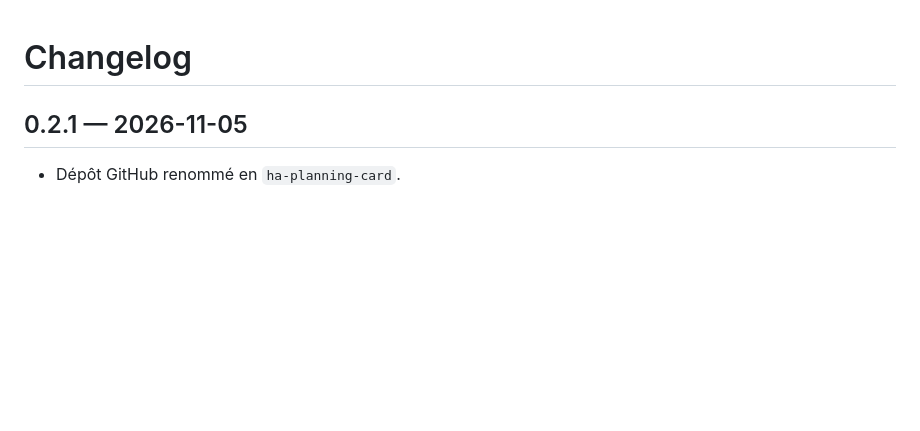
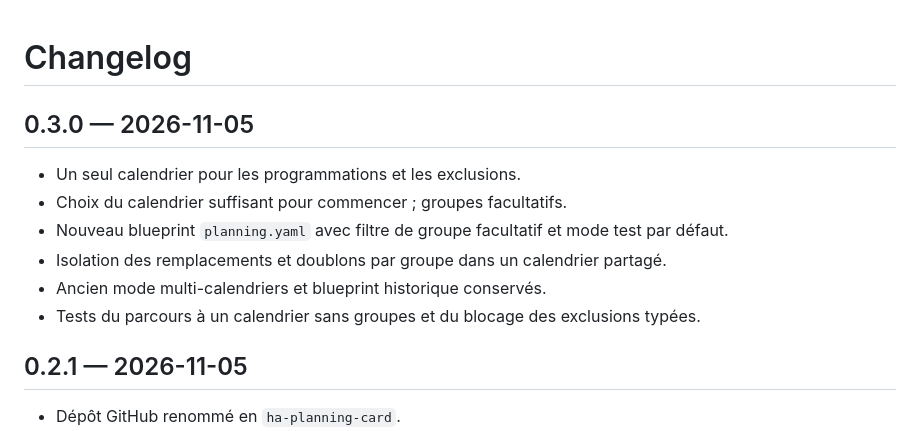
Before and after one commit to Euro-Locks-Belgium/ha-planning-card, a Markdown page: CHANGELOG.md, the part around the change. Rendered like a GitHub page; blank space fills up the shorter version.

```diff
--- a/CHANGELOG.md
+++ b/CHANGELOG.md
@@ -1,4 +1,13 @@
 # Changelog
+
+## 0.3.0 — 2026-11-05
+
+- Un seul calendrier pour les programmations et les exclusions.
+- Choix du calendrier suffisant pour commencer ; groupes facultatifs.
+- Nouveau blueprint `planning.yaml` avec filtre de groupe facultatif et mode test par défaut.
+- Isolation des remplacements et doublons par groupe dans un calendrier partagé.
+- Ancien mode multi-calendriers et blueprint historique conservés.
+- Tests du parcours à un calendrier sans groupes et du blocage des exclusions typées.
 
 ## 0.2.1 — 2026-11-05
 
```
Also changed, not shown: README.md (+59 -25 lines), docs/releases/v0.3.0.md (added, +43 -0 lines), docs/preview.png, 10 other files.
